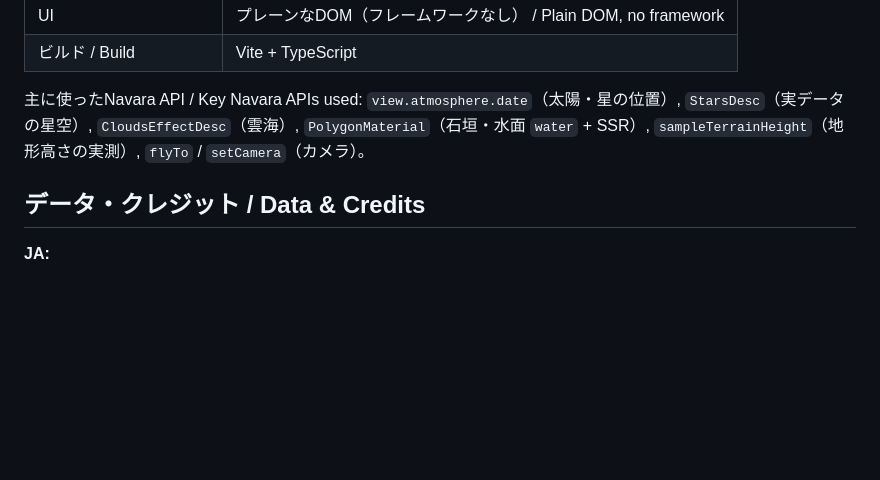
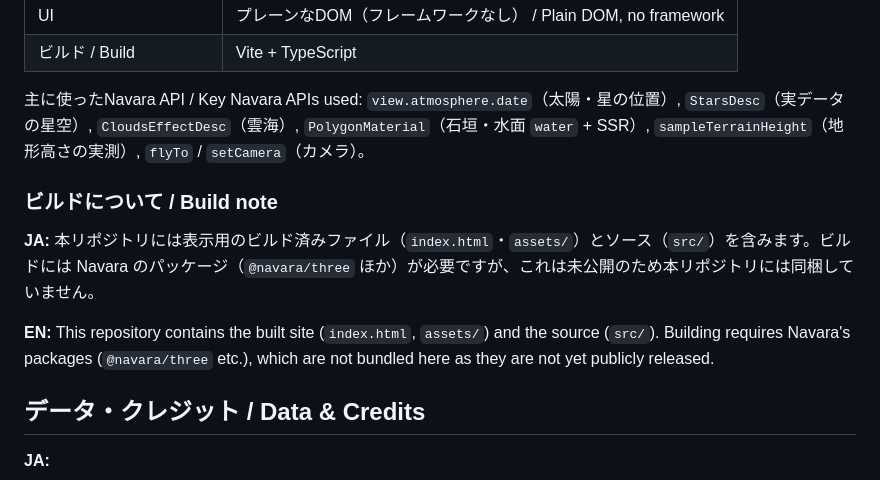
Before and after one commit to eukarya-biz/navara-hw-shimatani, a Markdown page: README.md, the part around the change. Rendered like a GitHub page; blank space fills up the shorter version.

```diff
--- a/README.md
+++ b/README.md
@@ -52,6 +52,12 @@ A 3D map experience themed around Japan's landscapes that appear only when the c
 主に使ったNavara API / Key Navara APIs used:
 `view.atmosphere.date`（太陽・星の位置）, `StarsDesc`（実データの星空）, `CloudsEffectDesc`（雲海）, `PolygonMaterial`（石垣・水面 `water` + SSR）, `sampleTerrainHeight`（地形高さの実測）, `flyTo` / `setCamera`（カメラ）。
 
+### ビルドについて / Build note
+
+**JA:** 本リポジトリには表示用のビルド済みファイル（`index.html`・`assets/`）とソース（`src/`）を含みます。ビルドには Navara のパッケージ（`@navara/three` ほか）が必要ですが、これは未公開のため本リポジトリには同梱していません。
+
+**EN:** This repository contains the built site (`index.html`, `assets/`) and the source (`src/`). Building requires Navara's packages (`@navara/three` etc.), which are not bundled here as they are not yet publicly released.
+
 ## データ・クレジット / Data & Credits
 
 **JA:**
```
